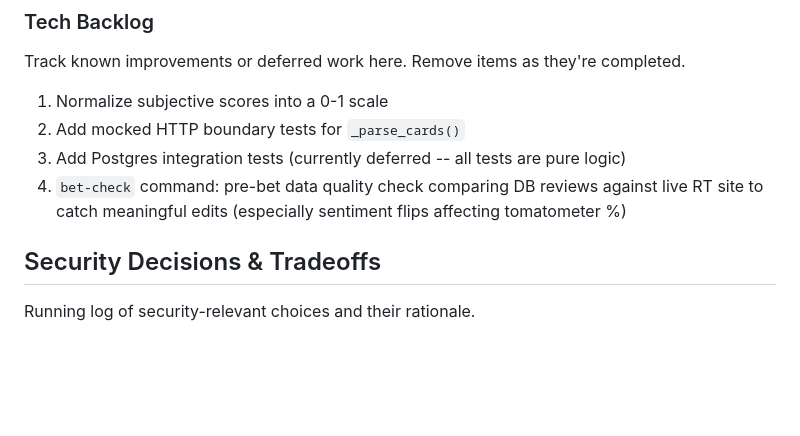
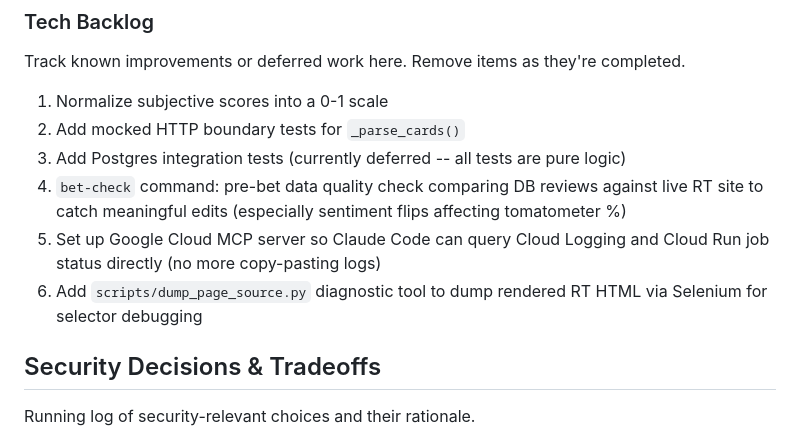
Before and after one commit to jakleh/rotten-tomatoes-analysis, a Markdown page: CLAUDE.md, the part around the change. Drawn GitHub-style; blank space fills up the shorter version.

Commit message:
Add GCP MCP server and page source dump script to tech backlog.
Co-Authored-By: Claude Opus 4.6 (1M context) <noreply@anthropic.com>

```diff
--- a/CLAUDE.md
+++ b/CLAUDE.md
@@ -219,6 +219,8 @@ Track known improvements or deferred work here. Remove items as they're complete
 2. Add mocked HTTP boundary tests for `_parse_cards()`
 3. Add Postgres integration tests (currently deferred -- all tests are pure logic)
 4. `bet-check` command: pre-bet data quality check comparing DB reviews against live RT site to catch meaningful edits (especially sentiment flips affecting tomatometer %)
+5. Set up Google Cloud MCP server so Claude Code can query Cloud Logging and Cloud Run job status directly (no more copy-pasting logs)
+6. Add `scripts/dump_page_source.py` diagnostic tool to dump rendered RT HTML via Selenium for selector debugging
 
 ## Security Decisions & Tradeoffs
 
```
